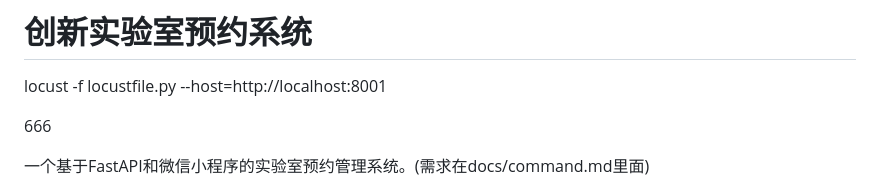
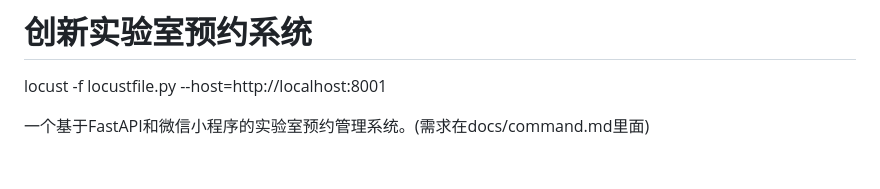
Before and after one commit to zzyss-marker/newinno, a Markdown page: README.md, the part around the change. Drawn GitHub-style; blank space fills up the shorter version.

Commit message:
delete some useless content

```diff
--- a/README.md
+++ b/README.md
@@ -1,8 +1,6 @@
 # 创新实验室预约系统
 
 locust -f locustfile.py --host=http://localhost:8001
-
-666
 
 一个基于FastAPI和微信小程序的实验室预约管理系统。(需求在docs/command.md里面)
 
```
